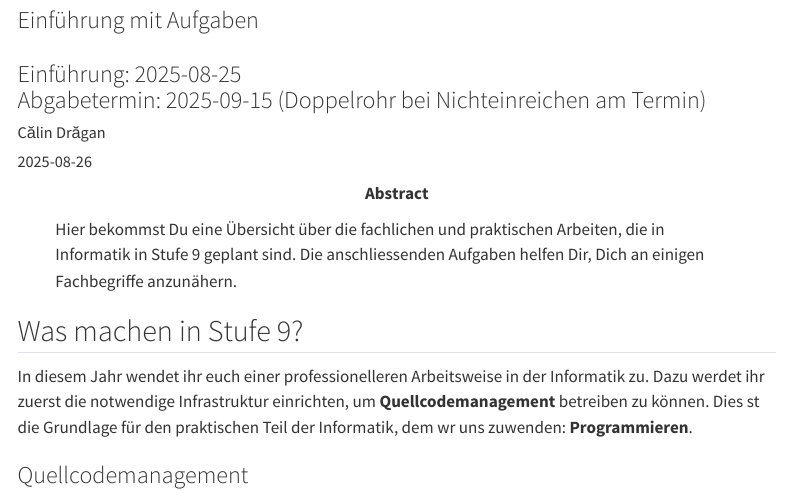
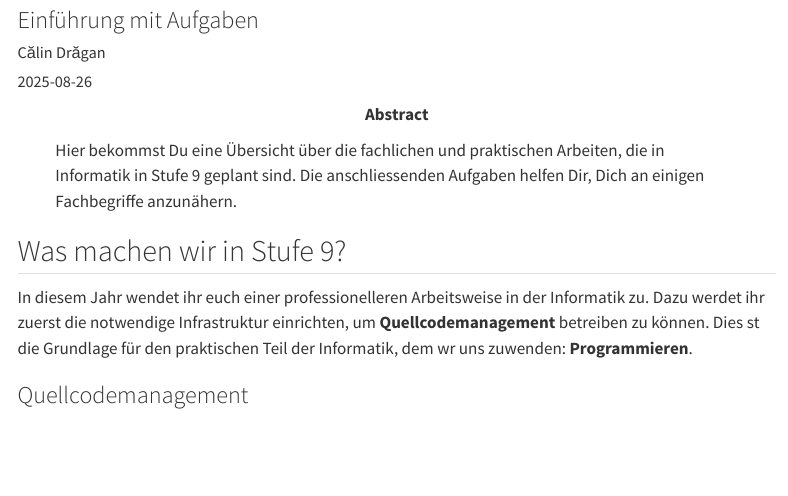
Before and after one commit to MgmssA/grade_9_plan_intro, a Quarto document (index.qmd): the page in a window 1100 px wide, from 130 px down. Rendered offline with R 4.5, knitr and Pandoc in place of Quarto, with nearby package versions; menus at the side of the page are left out.

Commit message:
Plan revisited

```diff
--- a/index.qmd
+++ b/index.qmd
@@ -2,11 +2,7 @@
 title: |
     <p>![](style/mgmss_brand_color.png){width=40px}</p>
     Plan für Informatik in Stufe 9
-subtitle: |
-    Einführung mit Aufgaben <br>
-    <br>
-    Einführung: 2025-08-25 <br>
-    Abgabetermin: 2025-09-15 (Doppelrohr bei Nichteinreichen am Termin)
+subtitle: Einführung mit Aufgaben
 date: 2025-08-26
 date-modified: 2025-08-26
 author: Călin Drăgan
@@ -30,7 +26,7 @@ filters:
 css: style/style.css
 ---
 
-## Was machen in Stufe 9?
+## Was machen wir in Stufe 9?
 
 In diesem Jahr wendet ihr euch einer professionelleren Arbeitsweise in der Informatik zu. Dazu werdet ihr zuerst die notwendige Infrastruktur einrichten, um **Quellcodemanagement** betreiben zu können. Dies st die Grundlage für den praktischen Teil der Informatik, dem wr uns zuwenden: **Programmieren**.
 
```
Also changed, not shown: .quarto/idx/index.qmd.json, 3 other files.
